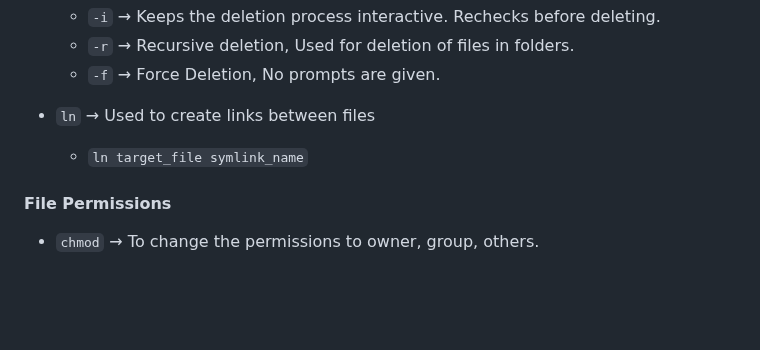
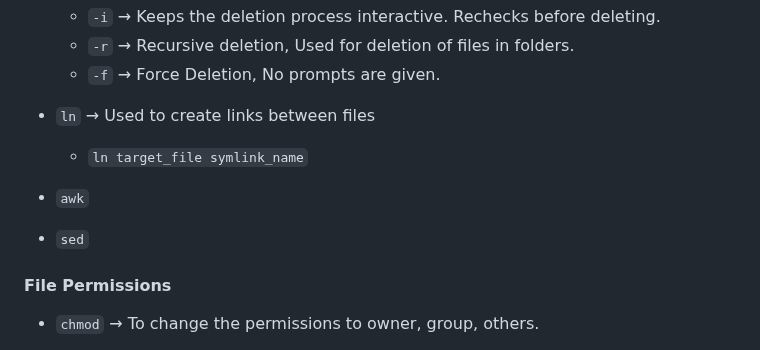
Before and after one commit to ktulasipravallika/ktulasipravallika.github.io, a Markdown page: blogs/Linux.md, the part around the change. Rendered like a GitHub page; blank space fills up the shorter version.

```diff
--- a/blogs/Linux.md
+++ b/blogs/Linux.md
@@ -457,6 +457,9 @@ Program is a file on disk.
 * `ln` → Used to create links between files
   * `ln target_file symlink_name`
 
+* `awk`
+* `sed`
+
 #### File Permissions
 
 * `chmod` → To change the permissions to owner, group, others.
```
